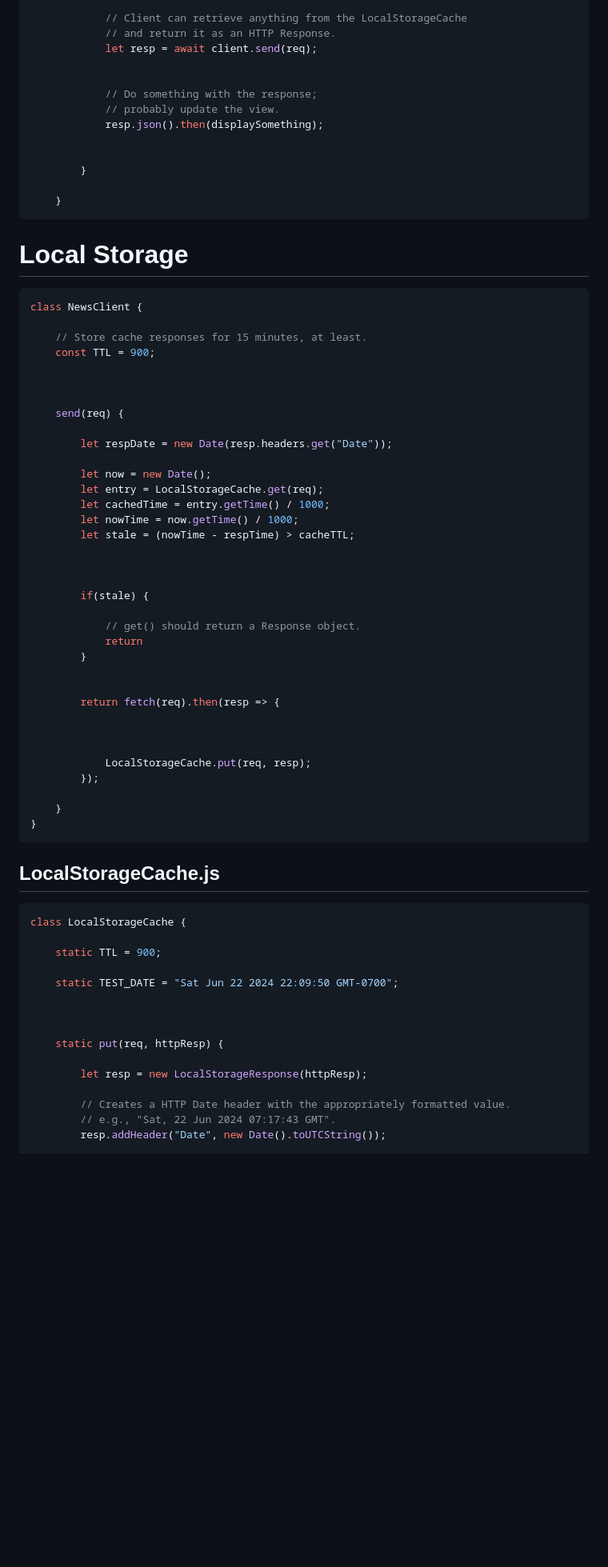
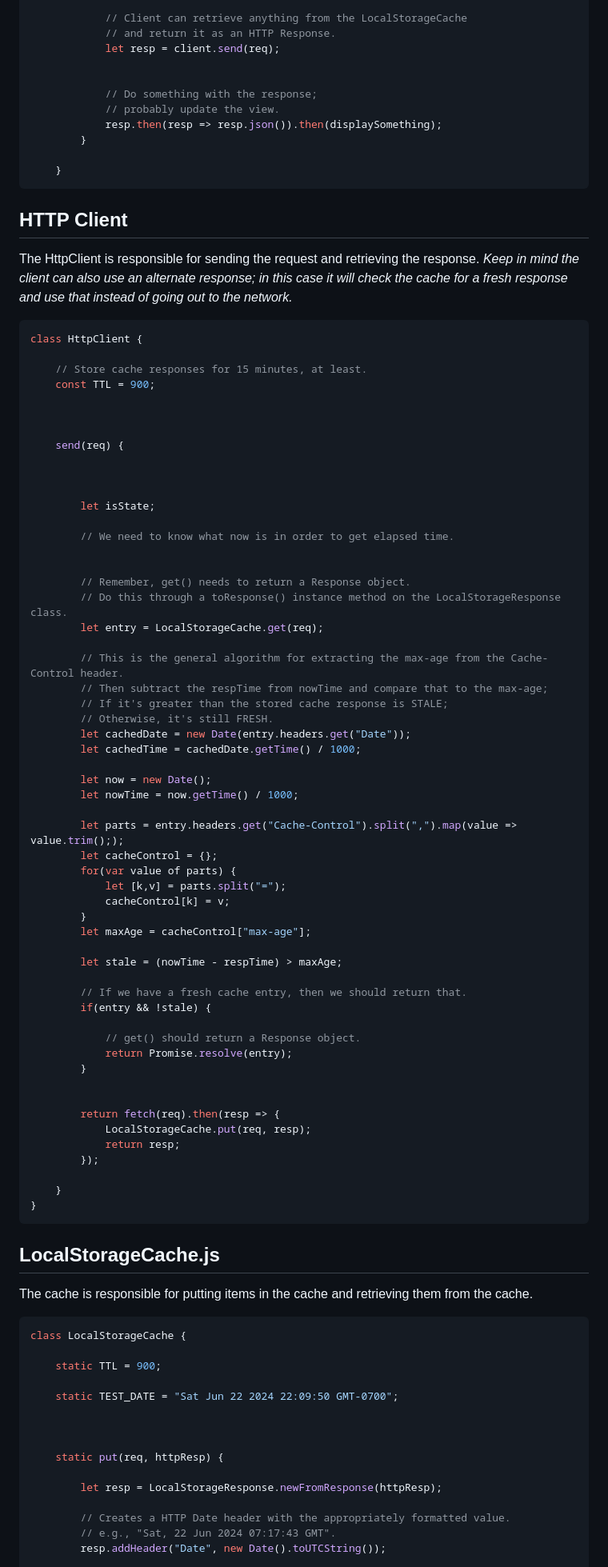
Before and after one commit to ocdladefense/intern-syllabus, a Markdown page: summer 24/local-storage-cache-implementation.md, the part around one of its changes. Shown at 80% size. Rendered like a GitHub page; blank space fills up the shorter version.

Commit message:
Update example code for request/response lifecycle using an HttpClient class.

````diff
--- a/summer 24/local-storage-cache-implementation.md
+++ b/summer 24/local-storage-cache-implementation.md
@@ -41,23 +44,22 @@
 
             // Client can retrieve anything from the LocalStorageCache
             // and return it as an HTTP Response.
-            let resp = await client.send(req);
+            let resp = client.send(req);
 
 
             // Do something with the response;
             // probably update the view.
-            resp.json().then(displaySomething);
-
-
+            resp.then(resp => resp.json()).then(displaySomething);
         }
 
     }
 ```
 
-# Local Storage
+## HTTP Client
+The HttpClient is responsible for sending the request and retrieving the response.  _Keep in mind the client can also use an alternate response; in this case it will check the cache for a fresh response and use that instead of going out to the network._
 
 ```javascript
-class NewsClient {
+class HttpClient {
 
     // Store cache responses for 15 minutes, at least.
     const TTL = 900;
@@ -66,28 +68,48 @@ class NewsClient {
 
     send(req) {
 
-        let respDate = new Date(resp.headers.get("Date"));
+
+
+        let isState;
+
+        // We need to know what now is in order to get elapsed time.
+
+
+        // Remember, get() needs to return a Response object.
+        // Do this through a toResponse() instance method on the LocalStorageResponse class.
+        let entry = LocalStorageCache.get(req);
+
+        // This is the general algorithm for extracting the max-age from the Cache-Control header.
+        // Then subtract the respTime from nowTime and compare that to the max-age;
+        // If it's greater than the stored cache response is STALE;
+        // Otherwise, it's still FRESH.
+        let cachedDate = new Date(entry.headers.get("Date"));
+        let cachedTime = cachedDate.getTime() / 1000;
 
         let now = new Date();
-        let entry = LocalStorageCache.get(req);
-        let cachedTime = entry.getTime() / 1000;
         let nowTime = now.getTime() / 1000;
-        let stale = (nowTime - respTime) > cacheTTL;
 
+        let parts = entry.headers.get("Cache-Control").split(",").map(value => value.trim(););
+        let cacheControl = {};
+        for(var value of parts) {
+            let [k,v] = parts.split("=");
+            cacheControl[k] = v;
+        }
+        let maxAge = cacheControl["max-age"];
 
+        let stale = (nowTime - respTime) > maxAge;
 
-        if(stale) {
+        // If we have a fresh cache entry, then we should return that.
+        if(entry && !stale) {
 
             // get() should return a Response object.
-            return
+            return Promise.resolve(entry);
         }
 
 
         return fetch(req).then(resp => {
-
-
-
             LocalStorageCache.put(req, resp);
+            return resp;
         });
 
     }
@@ -96,6 +118,7 @@ class NewsClient {
 
 
 ## LocalStorageCache.js
+The cache is responsible for putting items in the cache and retrieving them from the cache.
 
 ```javascript
 class LocalStorageCache {
@@ -108,7 +131,7 @@ class LocalStorageCache {
 
     static put(req, httpResp) {
 
-        let resp = new LocalStorageResponse(httpResp);
+        let resp = LocalStorageResponse.newFromResponse(httpResp);
 
         // Creates a HTTP Date header with the appropriately formatted value.
         // e.g., "Sat, 22 Jun 2024 07:17:43 GMT".
````
Also changed, not shown: other parts of summer 24/local-storage-cache-implementation.md (+36 -23 lines).
